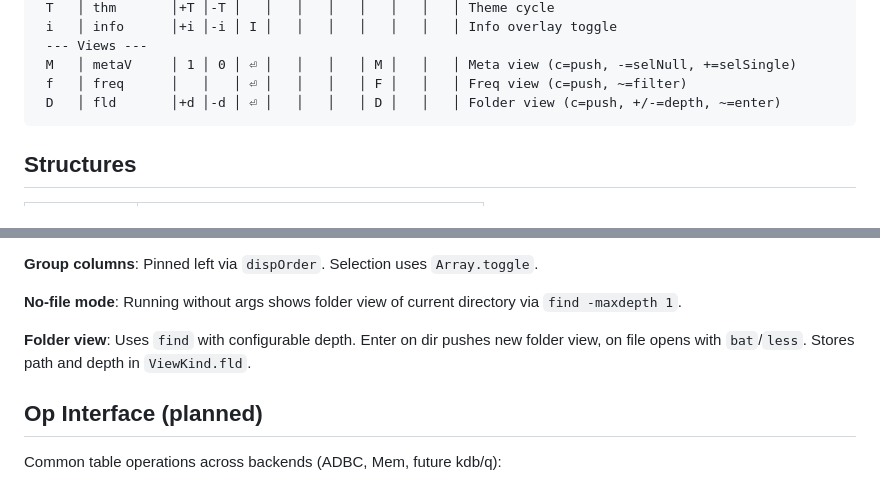
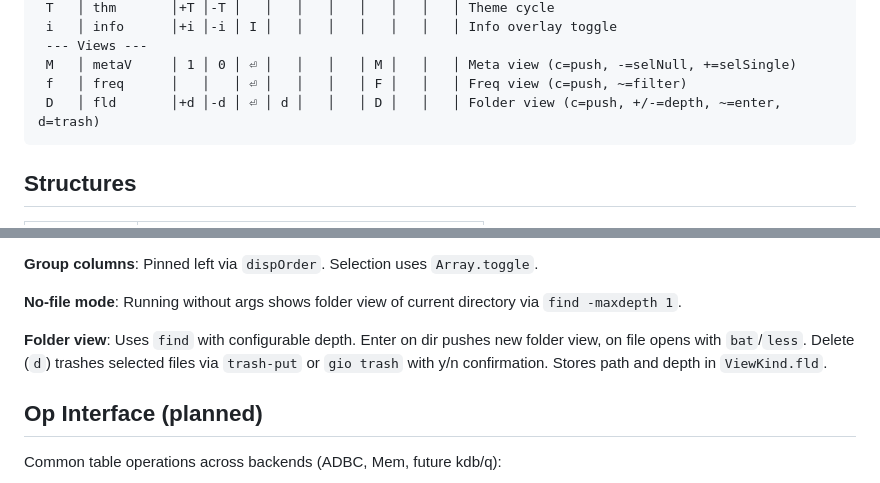
Before and after one commit to co-dh/Tc, a Markdown page: design.md, 2 parts joined by grey strips. Drawn GitHub-style.

Commit message:
Doc: add folder delete (d=trash) to design.md
🤖 Generated with [Claude Code](https://claude.com/claude-code)

Co-Authored-By: Claude Opus 4.5 <noreply@anthropic.com>

````diff
--- a/design.md
+++ b/design.md
@@ -81,7 +81,7 @@ Char │ Obj       │ + │ - │ ~ │ d │ [ │ ] │ c │ s │ f │ Des
  --- Views ---
  M   │ metaV     │ 1 │ 0 │ ⏎ │   │   │   │ M │   │   │ Meta view (c=push, -=selNull, +=selSingle)
  f   │ freq      │   │   │ ⏎ │   │   │   │ F │   │   │ Freq view (c=push, ~=filter)
- D   │ fld       │+d │-d │ ⏎ │   │   │   │ D │   │   │ Folder view (c=push, +/-=depth, ~=enter)
+ D   │ fld       │+d │-d │ ⏎ │ d │   │   │ D │   │   │ Folder view (c=push, +/-=depth, ~=enter, d=trash)
 ```
 
 ## Structures
@@ -116,7 +116,7 @@ Char │ Obj       │ + │ - │ ~ │ d │ [ │ ] │ c │ s │ f │ Des
 
 **No-file mode**: Running without args shows folder view of current directory via `find -maxdepth 1`.
 
-**Folder view**: Uses `find` with configurable depth. Enter on dir pushes new folder view, on file opens with `bat`/`less`. Stores path and depth in `ViewKind.fld`.
+**Folder view**: Uses `find` with configurable depth. Enter on dir pushes new folder view, on file opens with `bat`/`less`. Delete (`d`) trashes selected files via `trash-put` or `gio trash` with y/n confirmation. Stores path and depth in `ViewKind.fld`.
 
 ## Op Interface (planned)
 
````
